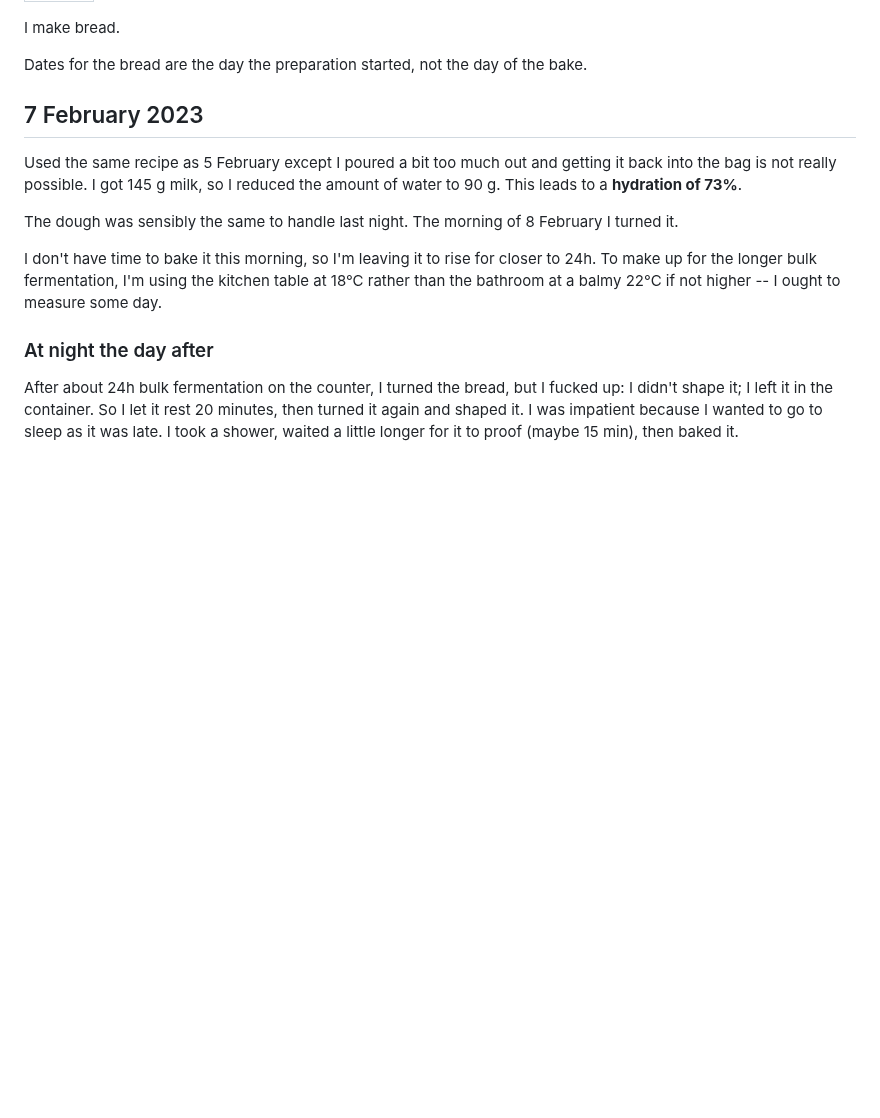
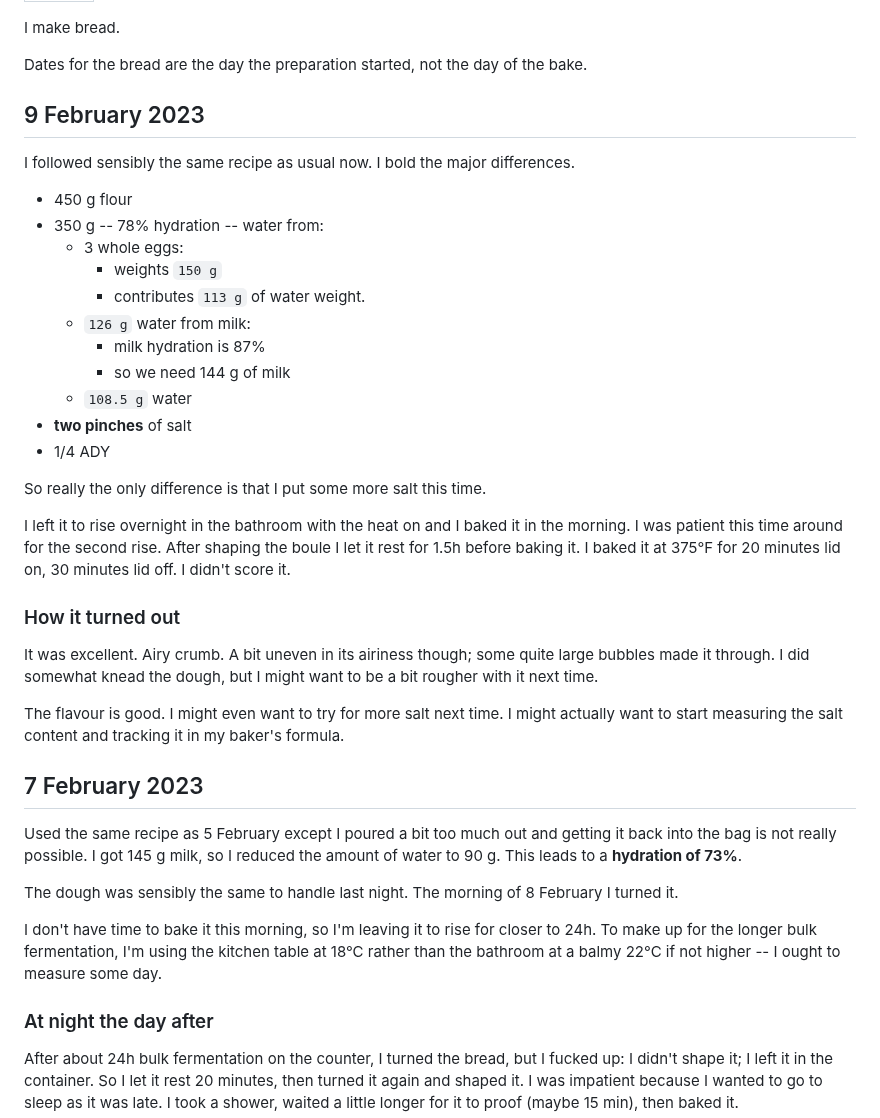
Before and after one commit to tsani/jerrington.me, a Markdown page: pages/bread.md, the part around the change. GitHub-like rendering; blank space fills up the shorter version.

Commit message:
bread 9 February 2023

```diff
--- a/pages/bread.md
+++ b/pages/bread.md
@@ -5,6 +5,36 @@ title: Bread
 I make bread.
 
 Dates for the bread are the day the preparation started, not the day of the bake.
+
+## 9 February 2023
+
+I followed sensibly the same recipe as usual now. I bold the major differences.
+
+- 450 g flour
+- 350 g -- 78% hydration -- water from:
+  * 3 whole eggs:
+    - weights `150 g`
+    - contributes `113 g` of water weight.
+  * `126 g` water from milk:
+    - milk hydration is 87%
+    - so we need 144 g of milk
+  * `108.5 g` water
+- **two pinches** of salt
+- 1/4 ADY
+
+So really the only difference is that I put some more salt this time.
+
+I left it to rise overnight in the bathroom with the heat on and I baked it in the morning.
+I was patient this time around for the second rise. After shaping the boule I let it rest for 1.5h
+before baking it. I baked it at 375°F for 20 minutes lid on, 30 minutes lid off. I didn't score it.
+
+### How it turned out
+
+It was excellent. Airy crumb. A bit uneven in its airiness though; some quite large bubbles made it
+through. I did somewhat knead the dough, but I might want to be a bit rougher with it next time.
+
+The flavour is good. I might even want to try for more salt next time. I might actually want to
+start measuring the salt content and tracking it in my baker's formula.
 
 ## 7 February 2023
 
```
